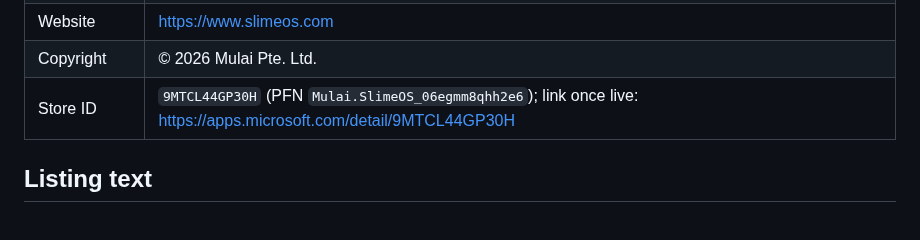
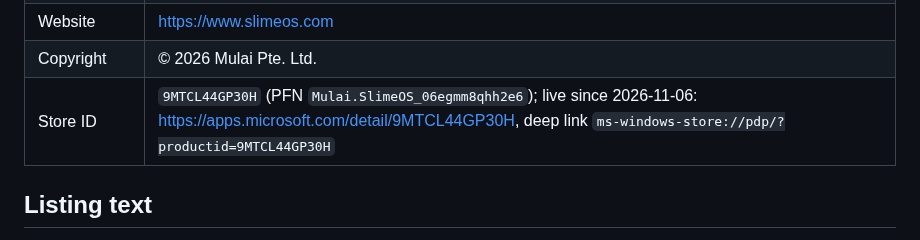
Before and after one commit to mulai/slimeos, a Markdown page: docs/microsoft-store-listing.md, the part around the change. GitHub-like rendering.

Commit message:
docs: Microsoft Store listing is live
Co-Authored-By: Claude Opus 5.5 <noreply@anthropic.com>

```diff
--- a/docs/microsoft-store-listing.md
+++ b/docs/microsoft-store-listing.md
@@ -21,7 +21,7 @@ certification compares these answers with what the app does. iOS:
 | Support | https://www.slimeos.com/contact |
 | Website | https://www.slimeos.com |
 | Copyright | © 2026 Mulai Pte. Ltd. |
-| Store ID | `9MTCL44GP30H` (PFN `Mulai.SlimeOS_06egmm8qhh2e6`); link once live: https://apps.microsoft.com/detail/9MTCL44GP30H |
+| Store ID | `9MTCL44GP30H` (PFN `Mulai.SlimeOS_06egmm8qhh2e6`); live since 2026-11-06: https://apps.microsoft.com/detail/9MTCL44GP30H, deep link `ms-windows-store://pdp/?productid=9MTCL44GP30H` |
 
 ## Listing text
 
```
